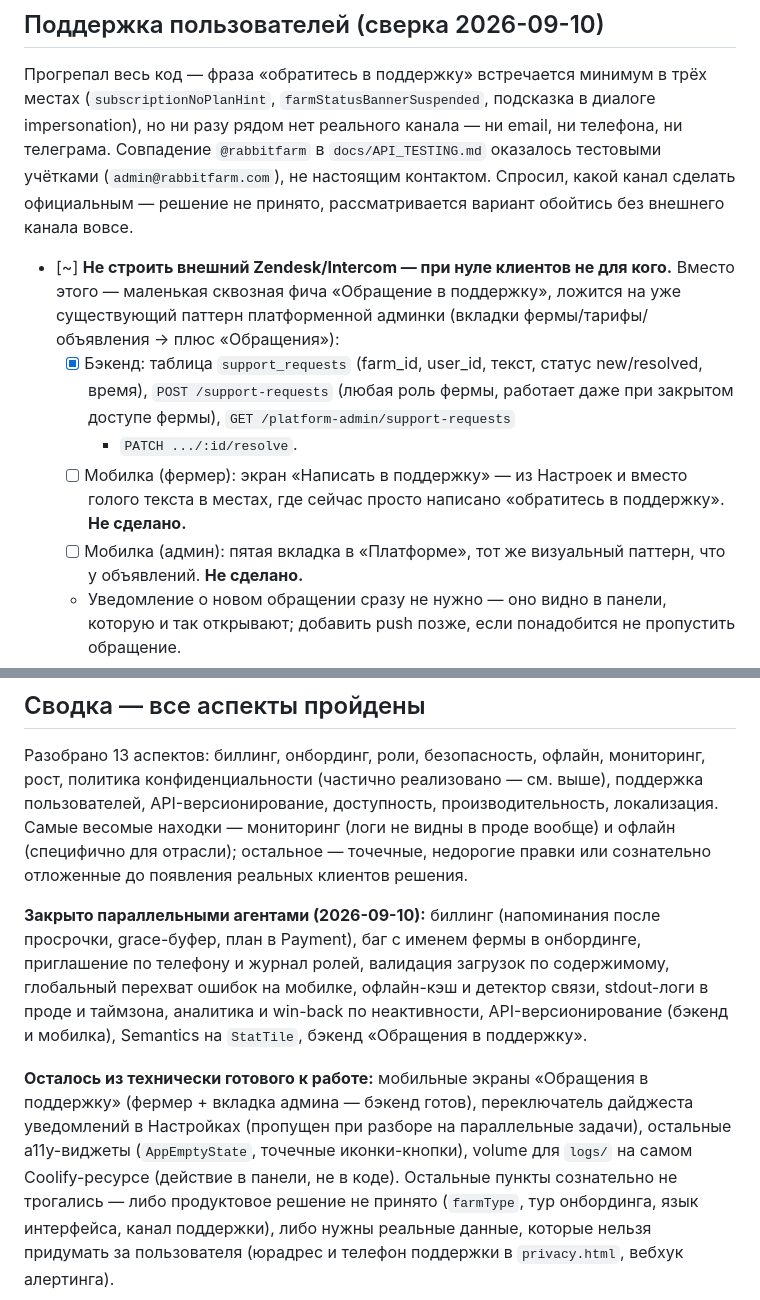
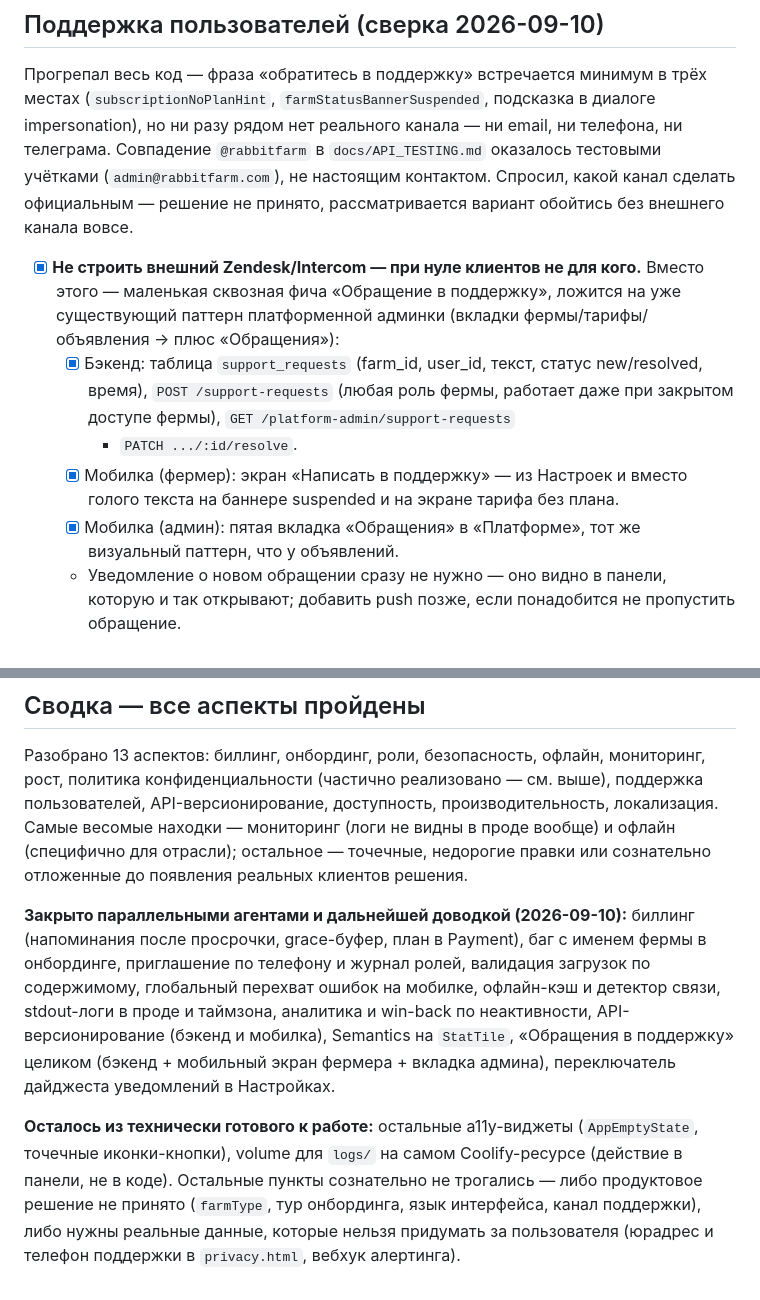
Before and after one commit to MubiZero/RabbitFarm, a Markdown page: docs/plans/BEST-PRACTICES-BACKLOG.md, 2 parts joined by grey strips. Rendered like a GitHub page.

Commit message:
docs: отметить фичу поддержки и переключатель дайджеста как закрытые

```diff
--- a/docs/plans/BEST-PRACTICES-BACKLOG.md
+++ b/docs/plans/BEST-PRACTICES-BACKLOG.md
@@ -257,7 +257,7 @@ Analytics, ни Amplitude/PostHog/Mixpanel), реферальной механи
 контактом. Спросил, какой канал сделать официальным — решение не принято,
 рассматривается вариант обойтись без внешнего канала вовсе.
 
-- [~] **Не строить внешний Zendesk/Intercom — при нуле клиентов не для
+- [x] **Не строить внешний Zendesk/Intercom — при нуле клиентов не для
   кого.** Вместо этого — маленькая сквозная фича «Обращение в поддержку»,
   ложится на уже существующий паттерн платформенной админки (вкладки
   фермы/тарифы/объявления → плюс «Обращения»):
@@ -265,11 +265,10 @@ Analytics, ни Amplitude/PostHog/Mixpanel), реферальной механи
     new/resolved, время), `POST /support-requests` (любая роль фермы,
     работает даже при закрытом доступе фермы), `GET /platform-admin/support-requests`
     + `PATCH .../:id/resolve`.
-  - [ ] Мобилка (фермер): экран «Написать в поддержку» — из Настроек и вместо
-    голого текста в местах, где сейчас просто написано «обратитесь в
-    поддержку». **Не сделано.**
-  - [ ] Мобилка (админ): пятая вкладка в «Платформе», тот же визуальный
-    паттерн, что у объявлений. **Не сделано.**
+  - [x] Мобилка (фермер): экран «Написать в поддержку» — из Настроек и вместо
+    голого текста на баннере suspended и на экране тарифа без плана.
+  - [x] Мобилка (админ): пятая вкладка «Обращения» в «Платформе», тот же
+    визуальный паттерн, что у объявлений.
   - Уведомление о новом обращении сразу не нужно — оно видно в панели,
     которую и так открывают; добавить push позже, если понадобится не
     пропустить обращение.
@@ -331,21 +330,20 @@ Analytics, ни Amplitude/PostHog/Mixpanel), реферальной механи
 остальное — точечные, недорогие правки или сознательно отложенные до
 появления реальных клиентов решения.
 
-**Закрыто параллельными агентами (2026-09-10):** биллинг (напоминания
-после просрочки, grace-буфер, план в Payment), баг с именем фермы в
-онбординге, приглашение по телефону и журнал ролей, валидация загрузок
-по содержимому, глобальный перехват ошибок на мобилке, офлайн-кэш и
-детектор связи, stdout-логи в проде и таймзона, аналитика и win-back по
-неактивности, API-версионирование (бэкенд и мобилка), Semantics на
-`StatTile`, бэкенд «Обращения в поддержку».
+**Закрыто параллельными агентами и дальнейшей доводкой (2026-09-10):**
+биллинг (напоминания после просрочки, grace-буфер, план в Payment), баг
+с именем фермы в онбординге, приглашение по телефону и журнал ролей,
+валидация загрузок по содержимому, глобальный перехват ошибок на
+мобилке, офлайн-кэш и детектор связи, stdout-логи в проде и таймзона,
+аналитика и win-back по неактивности, API-версионирование (бэкенд и
+мобилка), Semantics на `StatTile`, «Обращения в поддержку» целиком
+(бэкенд + мобильный экран фермера + вкладка админа), переключатель
+дайджеста уведомлений в Настройках.
 
-**Осталось из технически готового к работе:** мобильные экраны
-«Обращения в поддержку» (фермер + вкладка админа — бэкенд готов),
-переключатель дайджеста уведомлений в Настройках (пропущен при разборе
-на параллельные задачи), остальные a11y-виджеты (`AppEmptyState`,
-точечные иконки-кнопки), volume для `logs/` на самом Coolify-ресурсе
-(действие в панели, не в коде). Остальные пункты сознательно не
-трогались — либо продуктовое решение не принято (`farmType`, тур
-онбординга, язык интерфейса, канал поддержки), либо нужны реальные
-данные, которые нельзя придумать за пользователя (юрадрес и телефон
+**Осталось из технически готового к работе:** остальные a11y-виджеты
+(`AppEmptyState`, точечные иконки-кнопки), volume для `logs/` на самом
+Coolify-ресурсе (действие в панели, не в коде). Остальные пункты
+сознательно не трогались — либо продуктовое решение не принято
+(`farmType`, тур онбординга, язык интерфейса, канал поддержки), либо
+нужны реальные данные, которые нельзя придумать за пользователя (юрадрес и телефон
 поддержки в `privacy.html`, вебхук алертинга).
```
Also changed, not shown: other parts of docs/plans/BEST-PRACTICES-BACKLOG.md (+1 -1 lines).
